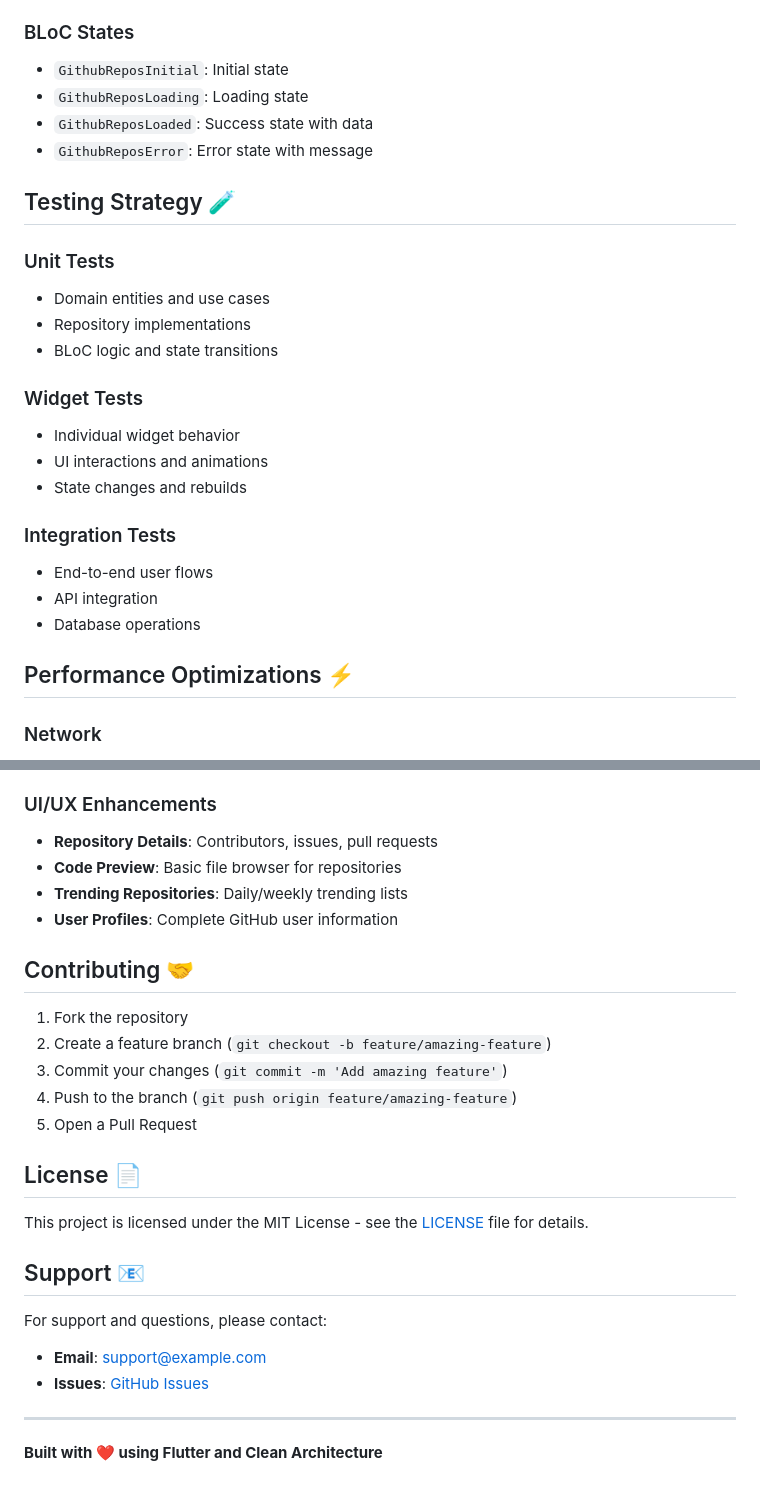
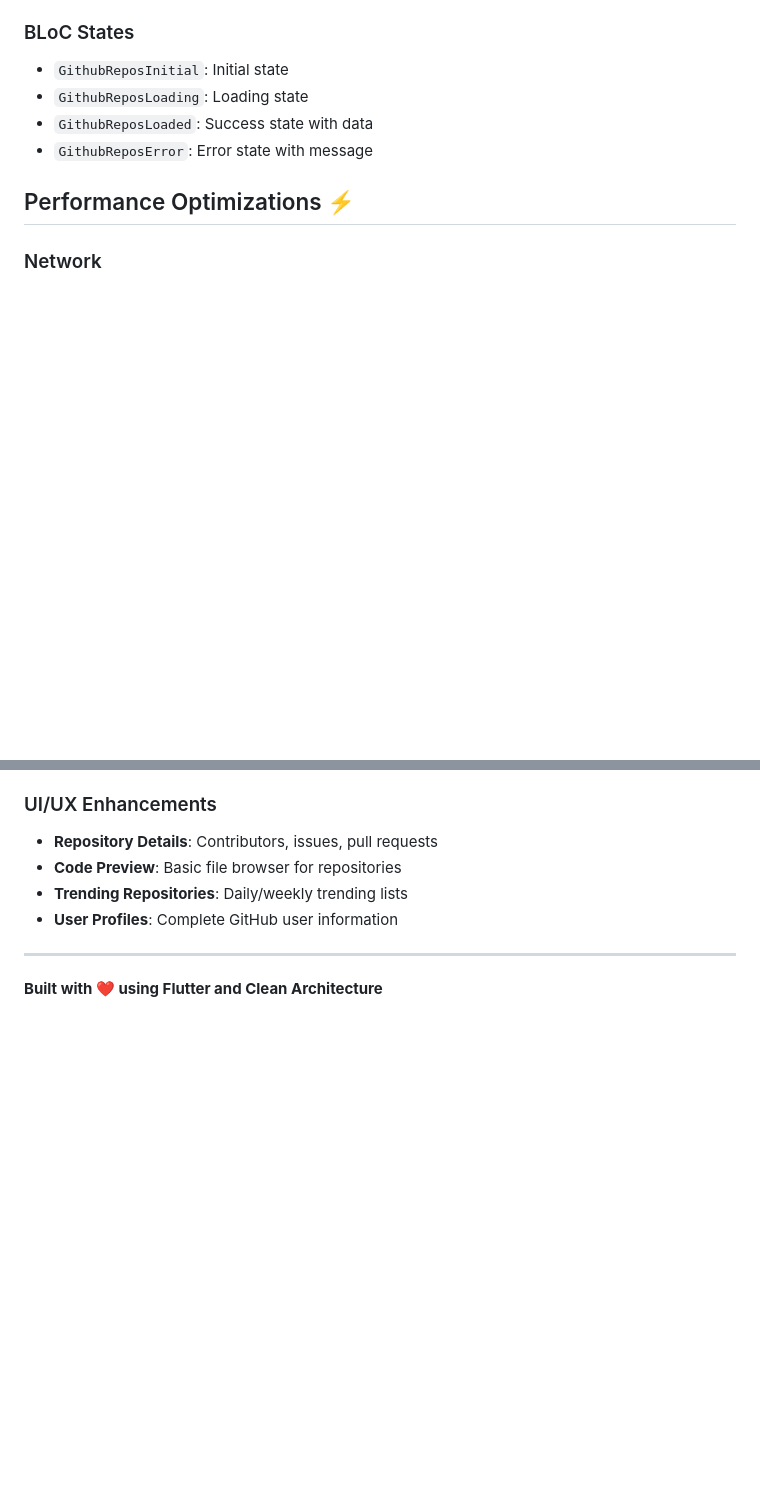
Before and after one commit to rieadaits/github_flutter_task, a Markdown page: README.md, 2 parts joined by grey strips. Drawn GitHub-style; blank space fills up the shorter version.

Commit message:
completed the project

```diff
--- a/README.md
+++ b/README.md
@@ -205,23 +205,6 @@ GET /search/repositories?q=flutter&sort=stars&order=desc&page=1&per_page=20
 - `GithubReposLoaded`: Success state with data
 - `GithubReposError`: Error state with message
 
-## Testing Strategy 🧪
-
-### Unit Tests
-- Domain entities and use cases
-- Repository implementations
-- BLoC logic and state transitions
-
-### Widget Tests
-- Individual widget behavior
-- UI interactions and animations
-- State changes and rebuilds
-
-### Integration Tests
-- End-to-end user flows
-- API integration
-- Database operations
-
 ## Performance Optimizations ⚡
 
 ### Network
@@ -254,24 +237,6 @@ GET /search/repositories?q=flutter&sort=stars&order=desc&page=1&per_page=20
 - **Trending Repositories**: Daily/weekly trending lists
 - **User Profiles**: Complete GitHub user information
 
-## Contributing 🤝
-
-1. Fork the repository
-2. Create a feature branch (`git checkout -b feature/amazing-feature`)
-3. Commit your changes (`git commit -m 'Add amazing feature'`)
-4. Push to the branch (`git push origin feature/amazing-feature`)
-5. Open a Pull Request
-
-## License 📄
-
-This project is licensed under the MIT License - see the [LICENSE](LICENSE) file for details.
-
-## Support 📧
-
-For support and questions, please contact:
-- **Email**: support@example.com
-- **Issues**: [GitHub Issues](https://github.com/username/repo/issues)
-
 ---
 
 **Built with ❤️ using Flutter and Clean Architecture**
```
